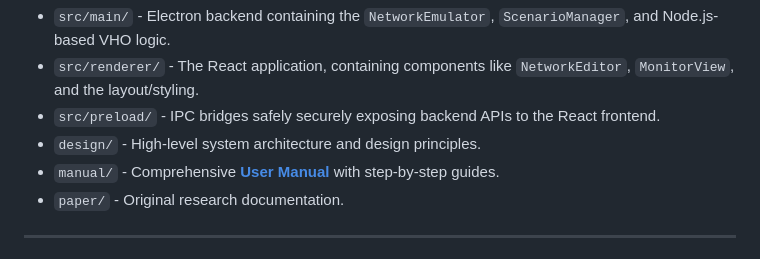
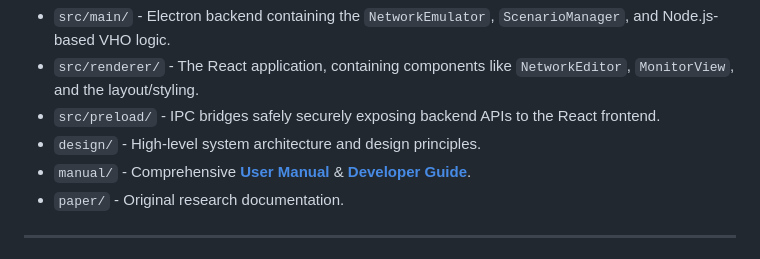
Before and after one commit to zoom-ai/HMNToolSuiteV2, a Markdown page: README.md, the part around the change. Drawn GitHub-style.

Commit message:
docs: add developer guide for custom handover algorithms

```diff
--- a/README.md
+++ b/README.md
@@ -133,7 +133,7 @@ For a detailed look at the software architecture, component design, and research
 - `src/renderer/` - The React application, containing components like `NetworkEditor`, `MonitorView`, and the layout/styling.
 - `src/preload/` - IPC bridges safely securely exposing backend APIs to the React frontend.
 - `design/` - High-level system architecture and design principles.
-- `manual/` - Comprehensive [**User Manual**](manual/UserManual.md) with step-by-step guides.
+- `manual/` - Comprehensive [**User Manual**](manual/UserManual.md) & [**Developer Guide**](manual/DeveloperGuide.md).
 - `paper/` - Original research documentation.
 
 ---
```
Also changed, not shown: manual/DeveloperGuide.md (added, +126 -0 lines), manual/UserManual.md (+1 -0 lines).
